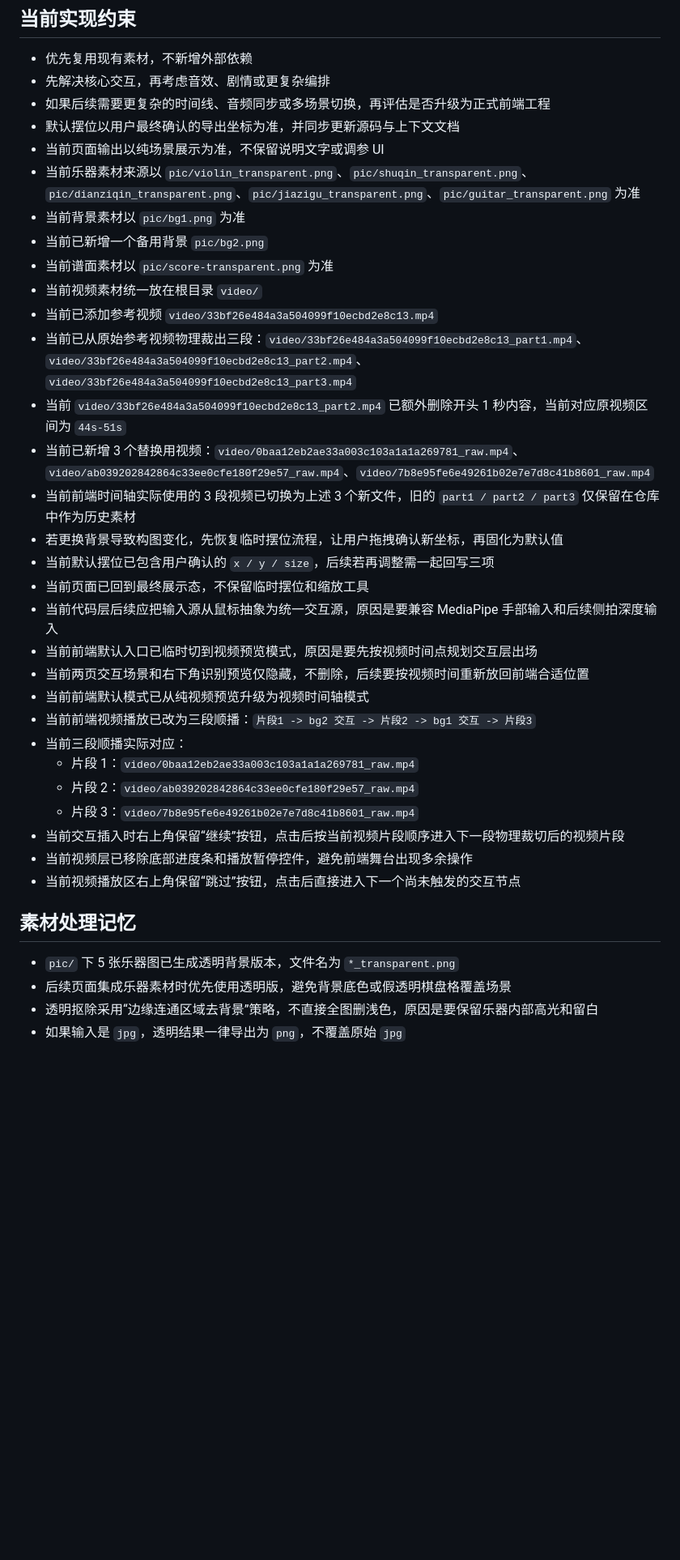
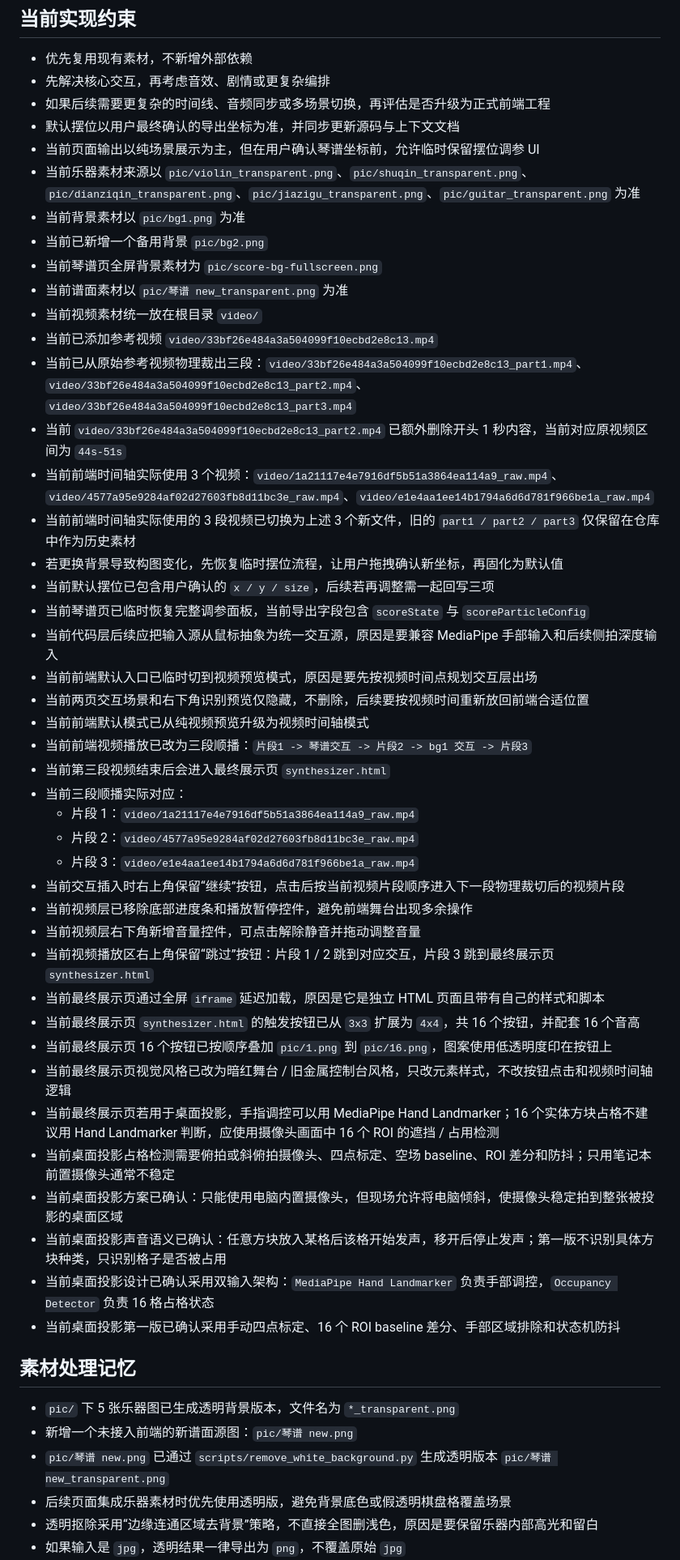
Before and after one commit to cnYui/chunchao, a Markdown page: AGENTS.md, the part around one of its changes. Shown at 81% size. GitHub-like rendering; blank space fills up the shorter version.

Commit message:
docs: add projection table synth interaction spec

```diff
--- a/AGENTS.md
+++ b/AGENTS.md
@@ -20,36 +20,51 @@
 - 先解决核心交互，再考虑音效、剧情或更复杂编排
 - 如果后续需要更复杂的时间线、音频同步或多场景切换，再评估是否升级为正式前端工程
 - 默认摆位以用户最终确认的导出坐标为准，并同步更新源码与上下文文档
-- 当前页面输出以纯场景展示为准，不保留说明文字或调参 UI
+- 当前页面输出以纯场景展示为主，但在用户确认琴谱坐标前，允许临时保留摆位调参 UI
 - 当前乐器素材来源以 `pic/violin_transparent.png`、`pic/shuqin_transparent.png`、`pic/dianziqin_transparent.png`、`pic/jiazigu_transparent.png`、`pic/guitar_transparent.png` 为准
 - 当前背景素材以 `pic/bg1.png` 为准
 - 当前已新增一个备用背景 `pic/bg2.png`
-- 当前谱面素材以 `pic/score-transparent.png` 为准
+- 当前琴谱页全屏背景素材为 `pic/score-bg-fullscreen.png`
+- 当前谱面素材以 `pic/琴谱 new_transparent.png` 为准
 - 当前视频素材统一放在根目录 `video/`
 - 当前已添加参考视频 `video/33bf26e484a3a504099f10ecbd2e8c13.mp4`
 - 当前已从原始参考视频物理裁出三段：`video/33bf26e484a3a504099f10ecbd2e8c13_part1.mp4`、`video/33bf26e484a3a504099f10ecbd2e8c13_part2.mp4`、`video/33bf26e484a3a504099f10ecbd2e8c13_part3.mp4`
 - 当前 `video/33bf26e484a3a504099f10ecbd2e8c13_part2.mp4` 已额外删除开头 1 秒内容，当前对应原视频区间为 `44s-51s`
-- 当前已新增 3 个替换用视频：`video/0baa12eb2ae33a003c103a1a1a269781_raw.mp4`、`video/ab039202842864c33ee0cfe180f29e57_raw.mp4`、`video/7b8e95fe6e49261b02e7e7d8c41b8601_raw.mp4`
+- 当前前端时间轴实际使用 3 个视频：`video/1a21117e4e7916df5b51a3864ea114a9_raw.mp4`、`video/4577a95e9284af02d27603fb8d11bc3e_raw.mp4`、`video/e1e4aa1ee14b1794a6d6d781f966be1a_raw.mp4`
 - 当前前端时间轴实际使用的 3 段视频已切换为上述 3 个新文件，旧的 `part1 / part2 / part3` 仅保留在仓库中作为历史素材
 - 若更换背景导致构图变化，先恢复临时摆位流程，让用户拖拽确认新坐标，再固化为默认值
 - 当前默认摆位已包含用户确认的 `x / y / size`，后续若再调整需一起回写三项
-- 当前页面已回到最终展示态，不保留临时摆位和缩放工具
+- 当前琴谱页已临时恢复完整调参面板，当前导出字段包含 `scoreState` 与 `scoreParticleConfig`
 - 当前代码层后续应把输入源从鼠标抽象为统一交互源，原因是要兼容 MediaPipe 手部输入和后续侧拍深度输入
 - 当前前端默认入口已临时切到视频预览模式，原因是要先按视频时间点规划交互层出场
 - 当前两页交互场景和右下角识别预览仅隐藏，不删除，后续要按视频时间重新放回前端合适位置
 - 当前前端默认模式已从纯视频预览升级为视频时间轴模式
-- 当前前端视频播放已改为三段顺播：`片段1 -> bg2 交互 -> 片段2 -> bg1 交互 -> 片段3`
+- 当前前端视频播放已改为三段顺播：`片段1 -> 琴谱交互 -> 片段2 -> bg1 交互 -> 片段3`
+- 当前第三段视频结束后会进入最终展示页 `synthesizer.html`
 - 当前三段顺播实际对应：
-  - 片段 1：`video/0baa12eb2ae33a003c103a1a1a269781_raw.mp4`
-  - 片段 2：`video/ab039202842864c33ee0cfe180f29e57_raw.mp4`
-  - 片段 3：`video/7b8e95fe6e49261b02e7e7d8c41b8601_raw.mp4`
+  - 片段 1：`video/1a21117e4e7916df5b51a3864ea114a9_raw.mp4`
+  - 片段 2：`video/4577a95e9284af02d27603fb8d11bc3e_raw.mp4`
+  - 片段 3：`video/e1e4aa1ee14b1794a6d6d781f966be1a_raw.mp4`
 - 当前交互插入时右上角保留“继续”按钮，点击后按当前视频片段顺序进入下一段物理裁切后的视频片段
 - 当前视频层已移除底部进度条和播放暂停控件，避免前端舞台出现多余操作
-- 当前视频播放区右上角保留“跳过”按钮，点击后直接进入下一个尚未触发的交互节点
+- 当前视频层右下角新增音量控件，可点击解除静音并拖动调整音量
+- 当前视频播放区右上角保留“跳过”按钮：片段 1 / 2 跳到对应交互，片段 3 跳到最终展示页 `synthesizer.html`
+- 当前最终展示页通过全屏 `iframe` 延迟加载，原因是它是独立 HTML 页面且带有自己的样式和脚本
+- 当前最终展示页 `synthesizer.html` 的触发按钮已从 `3x3` 扩展为 `4x4`，共 16 个按钮，并配套 16 个音高
+- 当前最终展示页 16 个按钮已按顺序叠加 `pic/1.png` 到 `pic/16.png`，图案使用低透明度印在按钮上
+- 当前最终展示页视觉风格已改为暗红舞台 / 旧金属控制台风格，只改元素样式，不改按钮点击和视频时间轴逻辑
+- 当前最终展示页若用于桌面投影，手指调控可以用 MediaPipe Hand Landmarker；16 个实体方块占格不建议用 Hand Landmarker 判断，应使用摄像头画面中 16 个 ROI 的遮挡 / 占用检测
+- 当前桌面投影占格检测需要俯拍或斜俯拍摄像头、四点标定、空场 baseline、ROI 差分和防抖；只用笔记本前置摄像头通常不稳定
+- 当前桌面投影方案已确认：只能使用电脑内置摄像头，但现场允许将电脑倾斜，使摄像头稳定拍到整张被投影的桌面区域
+- 当前桌面投影声音语义已确认：任意方块放入某格后该格开始发声，移开后停止发声；第一版不识别具体方块种类，只识别格子是否被占用
+- 当前桌面投影设计已确认采用双输入架构：`MediaPipe Hand Landmarker` 负责手部调控，`Occupancy Detector` 负责 16 格占格状态
+- 当前桌面投影第一版已确认采用手动四点标定、16 个 ROI baseline 差分、手部区域排除和状态机防抖
 
 ## 素材处理记忆
 
 - `pic/` 下 5 张乐器图已生成透明背景版本，文件名为 `*_transparent.png`
+- 新增一个未接入前端的新谱面源图：`pic/琴谱 new.png`
+- `pic/琴谱 new.png` 已通过 `scripts/remove_white_background.py` 生成透明版本 `pic/琴谱 new_transparent.png`
 - 后续页面集成乐器素材时优先使用透明版，避免背景底色或假透明棋盘格覆盖场景
 - 透明抠除采用“边缘连通区域去背景”策略，不直接全图删浅色，原因是要保留乐器内部高光和留白
 - 如果输入是 `jpg`，透明结果一律导出为 `png`，不覆盖原始 `jpg`
```
Also changed, not shown: other parts of AGENTS.md (+8 -5 lines), 2 other files.
